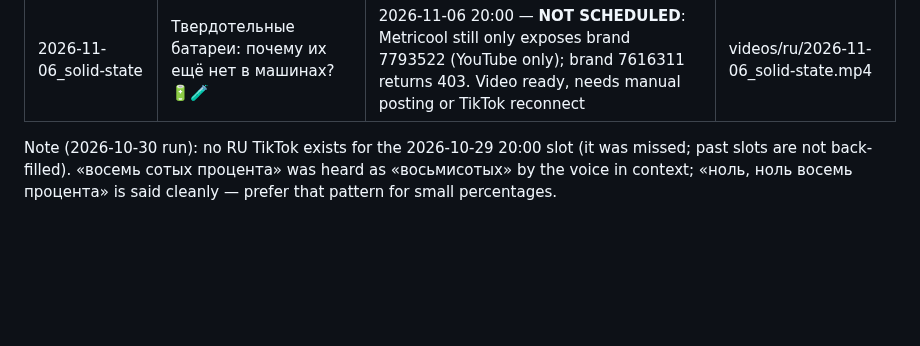
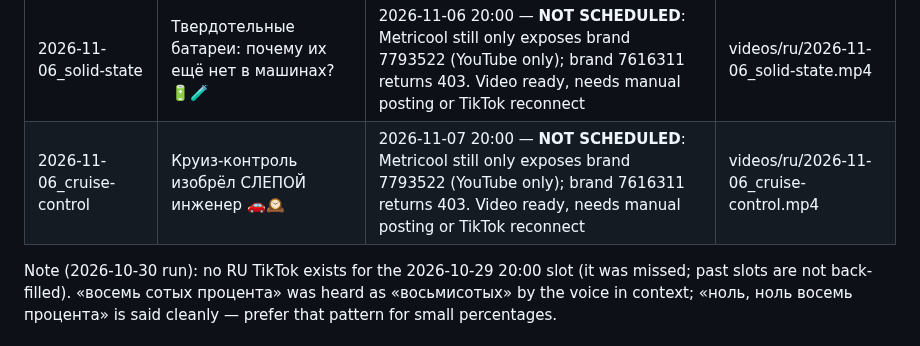
Before and after one commit to ParuyrBaghyan/ev-drive-videos, a Markdown page: ru_log.md, the part around the change. GitHub-like rendering; blank space fills up the shorter version.

Commit message:
ru_log: 2026-11-07 cruise control (not scheduled, TikTok missing)
Co-Authored-By: Claude Opus 5.5 <noreply@anthropic.com>
Claude-Session: https://claude.ai/code/session_015jm2tQweKEbLQPswMKwwKW

```diff
--- a/ru_log.md
+++ b/ru_log.md
@@ -18,5 +18,6 @@ Voice: Edge `de-DE-FlorianMultilingualNeural`, rate +20%, pitch +8Hz (`tools/mak
 | 2026-11-04_ev-tire-wear | Электромобили правда «съедают» шины? 🛞⚡ | 2026-11-04 20:00 — **NOT SCHEDULED**: Metricool still only exposes brand 7793522 (YouTube only); brand 7616311 returns 403. Video ready, needs manual posting or TikTok reconnect | videos/ru/2026-11-04_ev-tire-wear.mp4 |
 | 2026-11-05_battery-recycling | Что внутри мёртвой батареи электромобиля? ♻️🔋 | 2026-11-05 20:00 — **NOT SCHEDULED**: Metricool still only exposes brand 7793522 (YouTube only); brand 7616311 returns 403. Video ready, needs manual posting or TikTok reconnect | videos/ru/2026-11-05_battery-recycling.mp4 |
 | 2026-11-06_solid-state | Твердотельные батареи: почему их ещё нет в машинах? 🔋🧪 | 2026-11-06 20:00 — **NOT SCHEDULED**: Metricool still only exposes brand 7793522 (YouTube only); brand 7616311 returns 403. Video ready, needs manual posting or TikTok reconnect | videos/ru/2026-11-06_solid-state.mp4 |
+| 2026-11-06_cruise-control | Круиз-контроль изобрёл СЛЕПОЙ инженер 🚗🕰️ | 2026-11-07 20:00 — **NOT SCHEDULED**: Metricool still only exposes brand 7793522 (YouTube only); brand 7616311 returns 403. Video ready, needs manual posting or TikTok reconnect | videos/ru/2026-11-06_cruise-control.mp4 |
 
 Note (2026-10-30 run): no RU TikTok exists for the 2026-10-29 20:00 slot (it was missed; past slots are not back-filled). «восемь сотых процента» was heard as «восьмисотых» by the voice in context; «ноль, ноль восемь процента» is said cleanly — prefer that pattern for small percentages.
```
